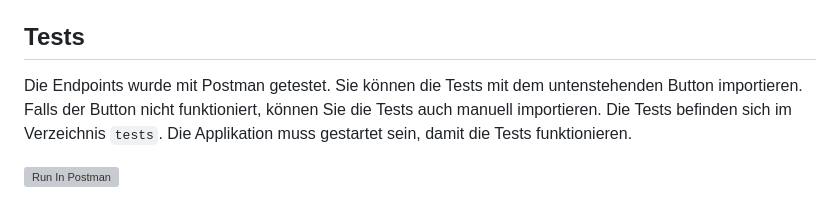
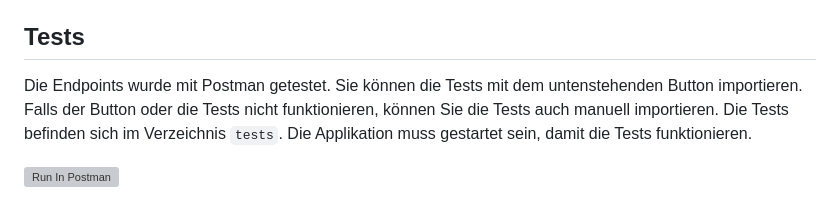
Before and after one commit to 4g-13Eh/M323-Praxis-Flaskprojekt, a Markdown page: README.md, the part around the change. Rendered like a GitHub page; grey boxes are pictures that could not be loaded.

````diff
--- a/README.md
+++ b/README.md
@@ -48,6 +48,6 @@ oder
 
 
 ## Tests
-Die Endpoints wurde mit Postman getestet. Sie können die Tests mit dem untenstehenden Button importieren. Falls der Button nicht funktioniert, können Sie die Tests auch manuell importieren. Die Tests befinden sich im Verzeichnis ```tests```. Die Applikation muss gestartet sein, damit die Tests funktionieren.
+Die Endpoints wurde mit Postman getestet. Sie können die Tests mit dem untenstehenden Button importieren. Falls der Button  oder die Tests nicht funktionieren, können Sie die Tests auch manuell importieren. Die Tests befinden sich im Verzeichnis ```tests```. Die Applikation muss gestartet sein, damit die Tests funktionieren.
 
 [<img src="https://run.pstmn.io/button.svg" alt="Run In Postman" style="width: 128px; height: 32px;">](https://app.getpostman.com/run-collection/26136977-092e08fa-a279-483f-9f86-d14f178ed2d8?action=collection%2Ffork&source=rip_markdown&collection-url=entityId%3D26136977-092e08fa-a279-483f-9f86-d14f178ed2d8%26entityType%3Dcollection%26workspaceId%3D378bc62c-a63d-448e-8372-032400ac36c1)
````
